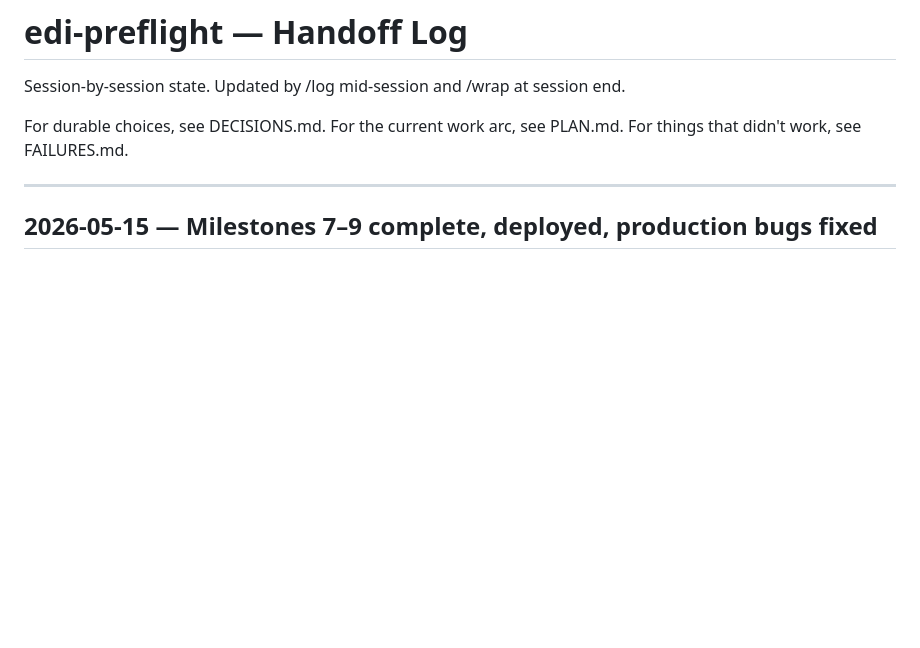
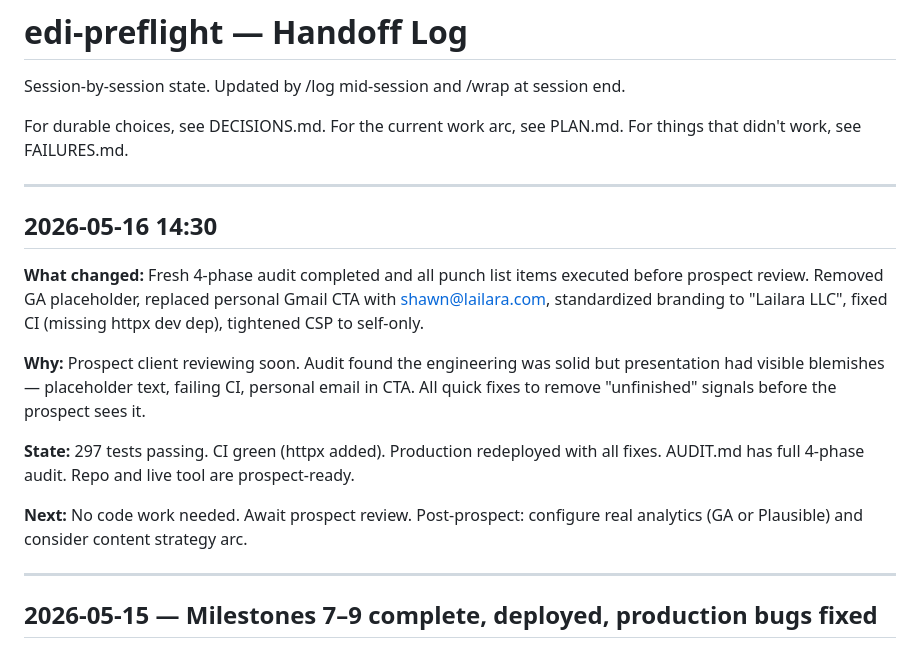
Before and after one commit to MsShawnP/edi-preflight, a Markdown page: HANDOFF.md, the part around the change. Rendered like a GitHub page; blank space fills up the shorter version.

Commit message:
log: pre-prospect audit complete, all punch list fixes deployed
Co-Authored-By: Claude Opus 4.6 <noreply@anthropic.com>

```diff
--- a/HANDOFF.md
+++ b/HANDOFF.md
@@ -6,6 +6,18 @@ session end.
 For durable choices, see DECISIONS.md.
 For the current work arc, see PLAN.md.
 For things that didn't work, see FAILURES.md.
+
+---
+
+## 2026-05-16 14:30
+
+**What changed:** Fresh 4-phase audit completed and all punch list items executed before prospect review. Removed GA placeholder, replaced personal Gmail CTA with shawn@lailara.com, standardized branding to "Lailara LLC", fixed CI (missing httpx dev dep), tightened CSP to self-only.
+
+**Why:** Prospect client reviewing soon. Audit found the engineering was solid but presentation had visible blemishes — placeholder text, failing CI, personal email in CTA. All quick fixes to remove "unfinished" signals before the prospect sees it.
+
+**State:** 297 tests passing. CI green (httpx added). Production redeployed with all fixes. AUDIT.md has full 4-phase audit. Repo and live tool are prospect-ready.
+
+**Next:** No code work needed. Await prospect review. Post-prospect: configure real analytics (GA or Plausible) and consider content strategy arc.
 
 ---
 
```
